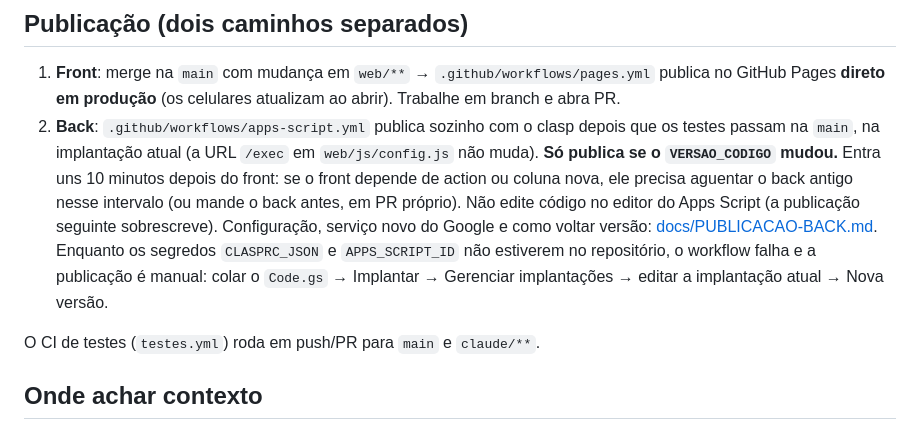
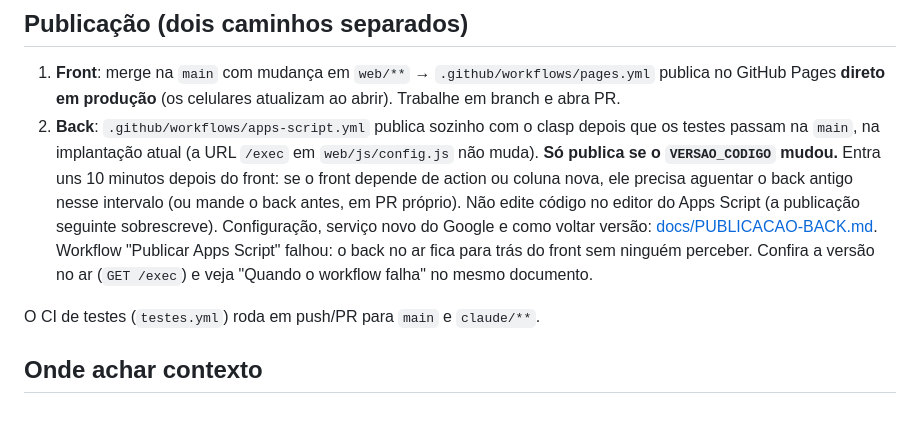
Before and after one commit to evilasionogueiraagro-netizen/GDV, a Markdown page: AGENTS.md, the part around the change. Rendered like a GitHub page.

```diff
--- a/AGENTS.md
+++ b/AGENTS.md
@@ -88,8 +88,8 @@ Drive da conta anterior.
    10 minutos depois do front: se o front depende de action ou coluna nova, ele precisa aguentar o back antigo nesse
    intervalo (ou mande o back antes, em PR próprio). Não edite código no editor do Apps Script (a publicação seguinte
    sobrescreve). Configuração, serviço novo do Google e como voltar versão: [docs/PUBLICACAO-BACK.md](docs/PUBLICACAO-BACK.md).
-   Enquanto os segredos `CLASPRC_JSON` e `APPS_SCRIPT_ID` não estiverem no repositório, o workflow falha e a publicação é manual:
-   colar o `Code.gs` → Implantar → Gerenciar implantações → editar a implantação atual → Nova versão.
+   Workflow "Publicar Apps Script" falhou: o back no ar fica para trás do front sem ninguém perceber. Confira a versão no ar
+   (`GET /exec`) e veja "Quando o workflow falha" no mesmo documento.
 
 O CI de testes (`testes.yml`) roda em push/PR para `main` e `claude/**`.
 
```
Also changed, not shown: docs/PUBLICACAO-BACK.md (+27 -4 lines).
